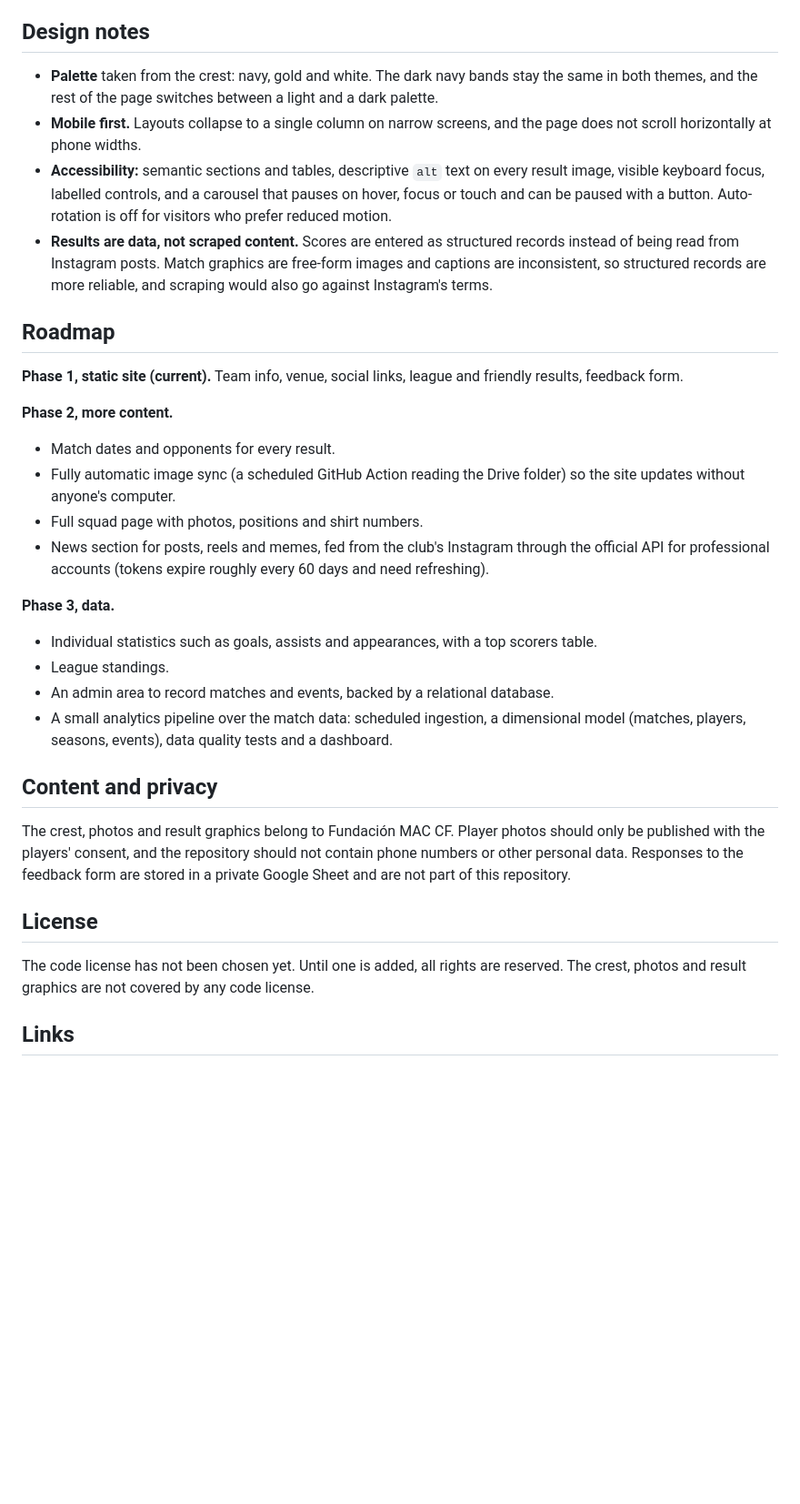
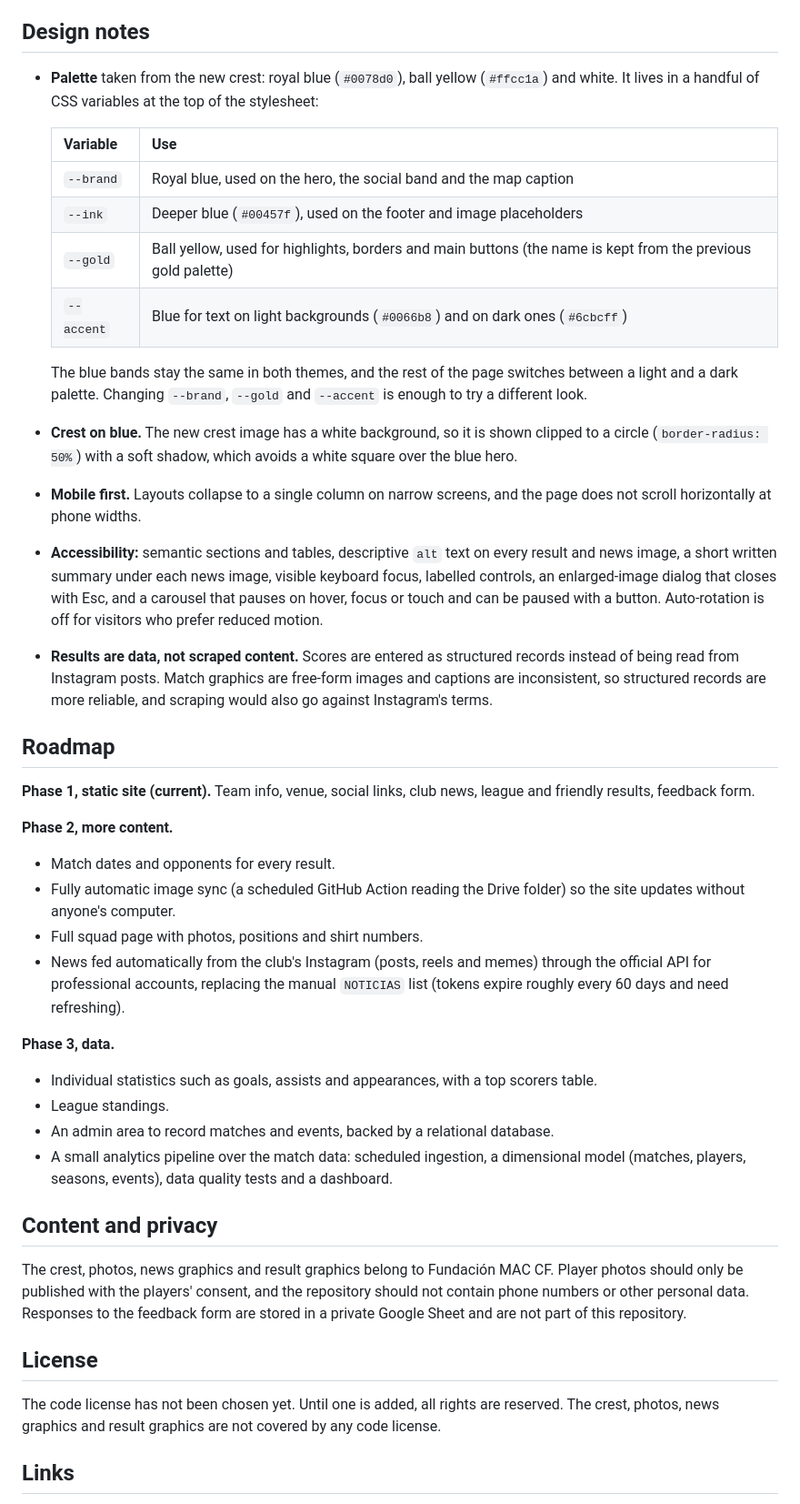
Before and after one commit to Anghecrazy010/Fundacion-Mac-website-ofc, a Markdown page: README.md, the part around one of its changes. Shown at 91% size. GitHub-like rendering; blank space fills up the shorter version.

```diff
--- a/README.md
+++ b/README.md
@@ -171,20 +225,30 @@ In the form settings, leave *Collect email addresses* off and do not limit respo
 
 ## Design notes
 
-- **Palette** taken from the crest: navy, gold and white. The dark navy bands stay the same in both themes, and the rest of the page switches between a light and a dark palette.
+- **Palette** taken from the new crest: royal blue (`#0078d0`), ball yellow (`#ffcc1a`) and white. It lives in a handful of CSS variables at the top of the stylesheet:
+
+  | Variable | Use |
+  |---|---|
+  | `--brand` | Royal blue, used on the hero, the social band and the map caption |
+  | `--ink` | Deeper blue (`#00457f`), used on the footer and image placeholders |
+  | `--gold` | Ball yellow, used for highlights, borders and main buttons (the name is kept from the previous gold palette) |
+  | `--accent` | Blue for text on light backgrounds (`#0066b8`) and on dark ones (`#6cbcff`) |
+
+  The blue bands stay the same in both themes, and the rest of the page switches between a light and a dark palette. Changing `--brand`, `--gold` and `--accent` is enough to try a different look.
+- **Crest on blue.** The new crest image has a white background, so it is shown clipped to a circle (`border-radius: 50%`) with a soft shadow, which avoids a white square over the blue hero.
 - **Mobile first.** Layouts collapse to a single column on narrow screens, and the page does not scroll horizontally at phone widths.
-- **Accessibility:** semantic sections and tables, descriptive `alt` text on every result image, visible keyboard focus, labelled controls, and a carousel that pauses on hover, focus or touch and can be paused with a button. Auto-rotation is off for visitors who prefer reduced motion.
+- **Accessibility:** semantic sections and tables, descriptive `alt` text on every result and news image, a short written summary under each news image, visible keyboard focus, labelled controls, an enlarged-image dialog that closes with Esc, and a carousel that pauses on hover, focus or touch and can be paused with a button. Auto-rotation is off for visitors who prefer reduced motion.
 - **Results are data, not scraped content.** Scores are entered as structured records instead of being read from Instagram posts. Match graphics are free-form images and captions are inconsistent, so structured records are more reliable, and scraping would also go against Instagram's terms.
 
 ## Roadmap
 
-**Phase 1, static site (current).** Team info, venue, social links, league and friendly results, feedback form.
+**Phase 1, static site (current).** Team info, venue, social links, club news, league and friendly results, feedback form.
 
 **Phase 2, more content.**
 - Match dates and opponents for every result.
 - Fully automatic image sync (a scheduled GitHub Action reading the Drive folder) so the site updates without anyone's computer.
 - Full squad page with photos, positions and shirt numbers.
-- News section for posts, reels and memes, fed from the club's Instagram through the official API for professional accounts (tokens expire roughly every 60 days and need refreshing).
+- News fed automatically from the club's Instagram (posts, reels and memes) through the official API for professional accounts, replacing the manual `NOTICIAS` list (tokens expire roughly every 60 days and need refreshing).
 
 **Phase 3, data.**
 - Individual statistics such as goals, assists and appearances, with a top scorers table.
@@ -194,11 +258,11 @@ In the form settings, leave *Collect email addresses* off and do not limit respo
 
 ## Content and privacy
 
-The crest, photos and result graphics belong to Fundación MAC CF. Player photos should only be published with the players' consent, and the repository should not contain phone numbers or other personal data. Responses to the feedback form are stored in a private Google Sheet and are not part of this repository.
+The crest, photos, news graphics and result graphics belong to Fundación MAC CF. Player photos should only be published with the players' consent, and the repository should not contain phone numbers or other personal data. Responses to the feedback form are stored in a private Google Sheet and are not part of this repository.
 
 ## License
 
-The code license has not been chosen yet. Until one is added, all rights are reserved. The crest, photos and result graphics are not covered by any code license.
+The code license has not been chosen yet. Until one is added, all rights are reserved. The crest, photos, news graphics and result graphics are not covered by any code license.
 
 ## Links
 
```
Also changed, not shown: other parts of README.md (+55 -1 lines).
